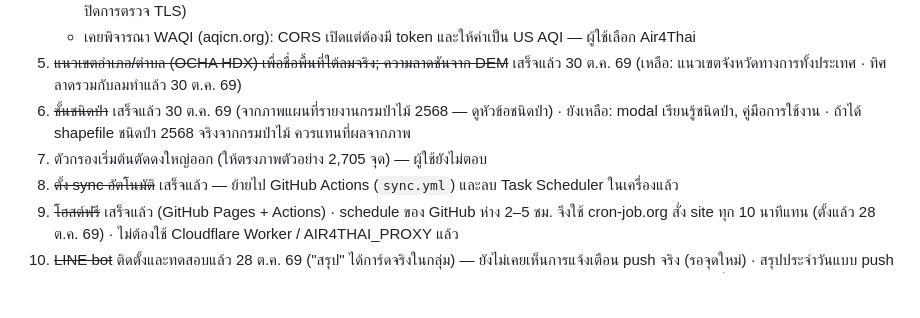
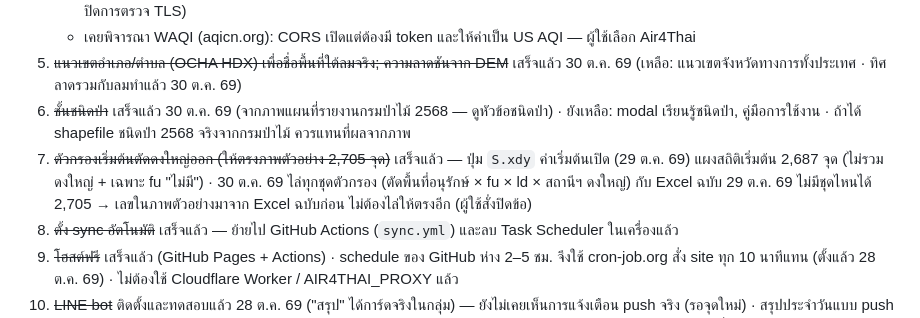
Before and after one commit to takiang71/fire-map-dpky, a Markdown page: CLAUDE.md, the part around the change. GitHub-like rendering; blank space fills up the shorter version.

Commit message:
บันทึก: ปิดงานค้างข้อ 7 (ตัวกรองเริ่มต้นตัดดงใหญ่) — 2,705 มาจาก Excel ฉบับก่อน
Co-Authored-By: Claude Opus 5.5 <noreply@anthropic.com>

```diff
--- a/CLAUDE.md
+++ b/CLAUDE.md
@@ -122,7 +122,7 @@
    - เคยพิจารณา WAQI (aqicn.org): CORS เปิดแต่ต้องมี token และให้ค่าเป็น US AQI — ผู้ใช้เลือก Air4Thai
 5. ~~แนวเขตอำเภอ/ตำบล (OCHA HDX) เพื่อชื่อพื้นที่ใต้ลมจริง; ความลาดชันจาก DEM~~ เสร็จแล้ว 30 ต.ค. 69 (เหลือ: แนวเขตจังหวัดทางการทั้งประเทศ · ทิศลาดรวมกับลมทำแล้ว 30 ต.ค. 69)
 6. ~~ชั้นชนิดป่า~~ เสร็จแล้ว 30 ต.ค. 69 (จากภาพแผนที่รายงานกรมป่าไม้ 2568 — ดูหัวข้อชนิดป่า) · ยังเหลือ: modal เรียนรู้ชนิดป่า, คู่มือการใช้งาน · ถ้าได้ shapefile ชนิดป่า 2568 จริงจากกรมป่าไม้ ควรแทนที่ผลจากภาพ
-7. ตัวกรองเริ่มต้นตัดดงใหญ่ออก (ให้ตรงภาพตัวอย่าง 2,705 จุด) — ผู้ใช้ยังไม่ตอบ
+7. ~~ตัวกรองเริ่มต้นตัดดงใหญ่ออก (ให้ตรงภาพตัวอย่าง 2,705 จุด)~~ เสร็จแล้ว — ปุ่ม `S.xdy` ค่าเริ่มต้นเปิด (29 ต.ค. 69) แผงสถิติเริ่มต้น 2,687 จุด (ไม่รวมดงใหญ่ + เฉพาะ fu "ไม่มี") · 30 ต.ค. 69 ไล่ทุกชุดตัวกรอง (ตัดพื้นที่อนุรักษ์ × fu × ld × สถานีฯ ดงใหญ่) กับ Excel ฉบับ 29 ต.ค. 69 ไม่มีชุดไหนได้ 2,705 → เลขในภาพตัวอย่างมาจาก Excel ฉบับก่อน ไม่ต้องไล่ให้ตรงอีก (ผู้ใช้สั่งปิดข้อ)
 8. ~~ตั้ง sync อัตโนมัติ~~ เสร็จแล้ว — ย้ายไป GitHub Actions (`sync.yml`) และลบ Task Scheduler ในเครื่องแล้ว
 9. ~~โฮสต์ฟรี~~ เสร็จแล้ว (GitHub Pages + Actions) · schedule ของ GitHub ห่าง 2–5 ชม. จึงใช้ cron-job.org สั่ง site ทุก 10 นาทีแทน (ตั้งแล้ว 28 ต.ค. 69) · ไม่ต้องใช้ Cloudflare Worker / AIR4THAI_PROXY แล้ว
 10. ~~LINE bot~~ ติดตั้งและทดสอบแล้ว 28 ต.ค. 69 ("สรุป" ได้การ์ดจริงในกลุ่ม) — ยังไม่เคยเห็นการแจ้งเตือน push จริง (รอจุดใหม่) · สรุปประจำวันแบบ push ทำแล้ว 29 ต.ค. 69 (07:30 น. เข้ากลุ่ม) — ทดสอบกับ LINE API จำลองแล้ว ยังไม่เห็นของจริง; ถ้าย้ายไปกลุ่มจริงต้องคิดเรื่องโควตาใหม่
```
